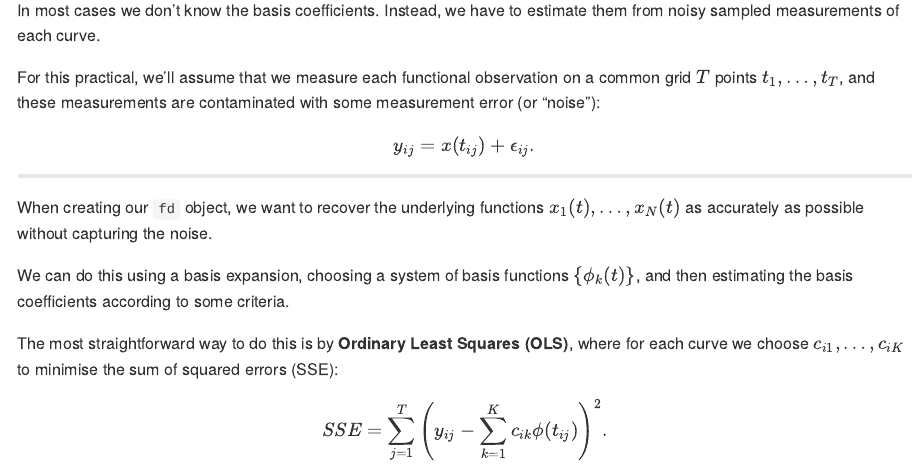
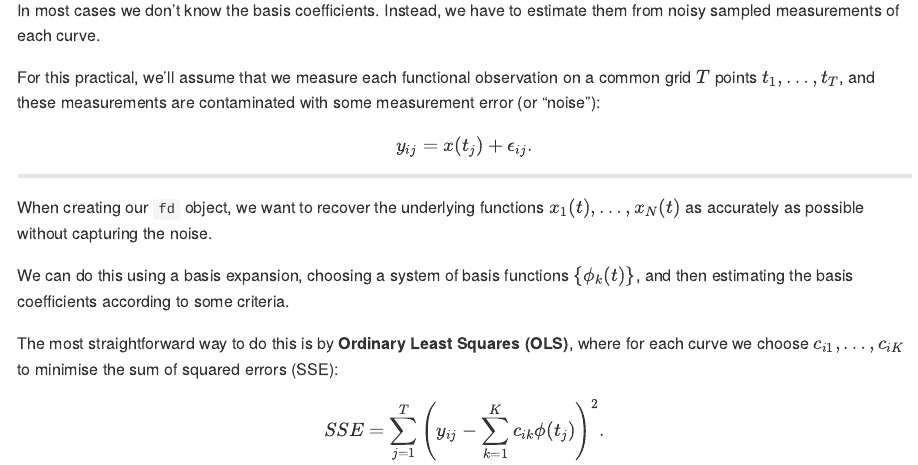
Before and after one commit to edwardgunning/ISBS-Short-Course, an R Markdown document (practicals/01-smoothing.Rmd): the page in a window 1100 px wide, from 3290 px down. The pictures show the output file practicals/01-smoothing.md that the author committed with the source, drawn offline in the style of GitHub.

Commit message:
fix notation

```diff
--- a/practicals/01-smoothing.Rmd
+++ b/practicals/01-smoothing.Rmd
@@ -109,7 +109,7 @@ title("Our first fd object")
 In most cases we don't know the basis coefficients. Instead, we have to estimate them from noisy sampled measurements of each curve.
 
 For this practical, we'll assume that we measure each functional observation on a common grid $T$ points $t_1, \dots, t_T$, and these measurements are contaminated with some measurement error (or "noise"):
-$$y_{ij} = x(t_{ij}) + \epsilon_{ij}.$$
+$$y_{ij} = x(t_j) + \epsilon_{ij}.$$
 
 ---
 
@@ -118,7 +118,7 @@ When creating our `fd` object, we want to recover the underlying functions $x_1(
 We can do this using a basis expansion, choosing a system of basis functions $\{\phi_k(t)\}$, and then estimating the basis coefficients according to some criteria.
 
 The most straightforward way to do this is by **Ordinary Least Squares (OLS)**, where for each curve we choose $c_{i1}, \dots, c_{iK}$ to minimise the sum of squared errors (SSE):
-$$SSE = \sum_{j=1}^T \left(y_{ij} - \sum_{k=1}^K c_{ik} \phi(t_{ij})\right)^2.$$
+$$SSE = \sum_{j=1}^T \left(y_{ij} - \sum_{k=1}^K c_{ik} \phi(t_j)\right)^2.$$
 
 To compute the basis coefficients by OLS we can use the `smooth.basis()` function, which takes the following three arguments:
 
```
Also changed, not shown: practicals/01-smoothing.md, practicals/01-smoothing.Rmd (2 more changed lines).
